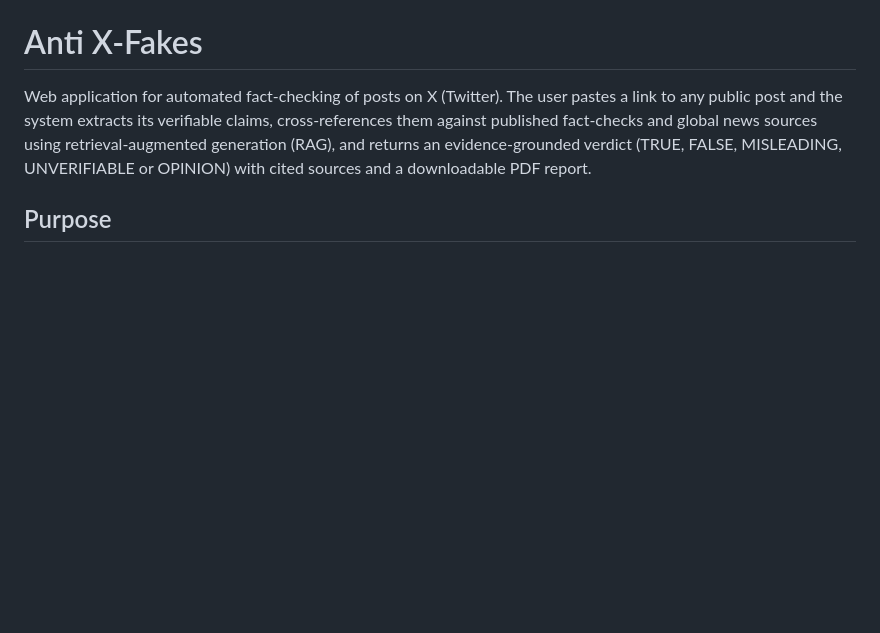
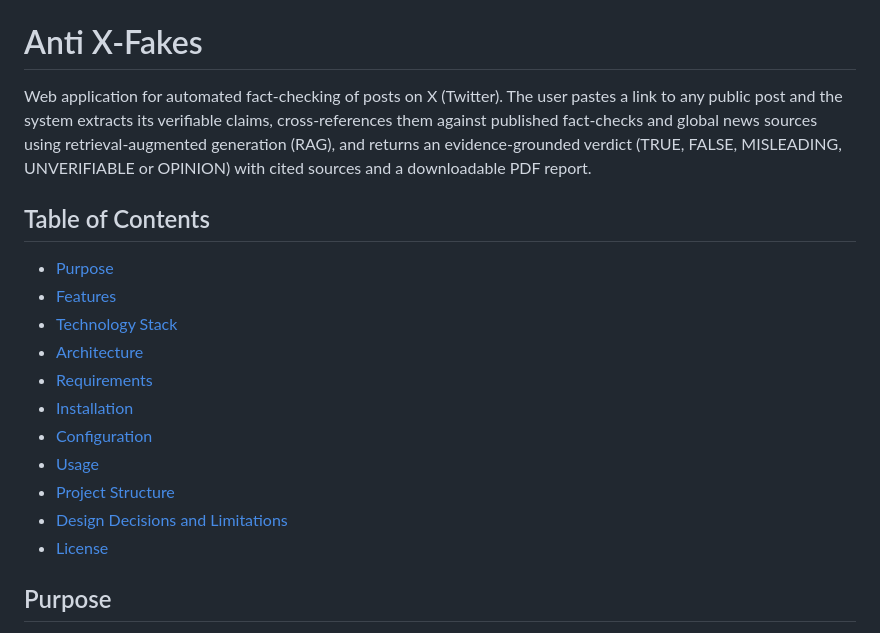
Before and after one commit to yeison-bastidas-software/Repository-for-Anti-X-Fakes, a Markdown page: README.md, the part around the change. GitHub-like rendering; blank space fills up the shorter version.

Commit message:
table of contents on the readme
table of contents on the readme

```diff
--- a/README.md
+++ b/README.md
@@ -1,6 +1,19 @@
 # Anti X-Fakes
 
 Web application for automated fact-checking of posts on X (Twitter). The user pastes a link to any public post and the system extracts its verifiable claims, cross-references them against published fact-checks and global news sources using retrieval-augmented generation (RAG), and returns an evidence-grounded verdict (TRUE, FALSE, MISLEADING, UNVERIFIABLE or OPINION) with cited sources and a downloadable PDF report.
+
+## Table of Contents
+- [Purpose](#purpose)
+- [Features](#features)
+- [Technology Stack](#technology-stack)
+- [Architecture](#architecture)
+- [Requirements](#requirements)
+- [Installation](#installation)
+- [Configuration](#configuration)
+- [Usage](#usage)
+- [Project Structure](#project-structure)
+- [Design Decisions and Limitations](#design-decisions-and-limitations)
+- [License](#license)
 
 ## Purpose
 
```
